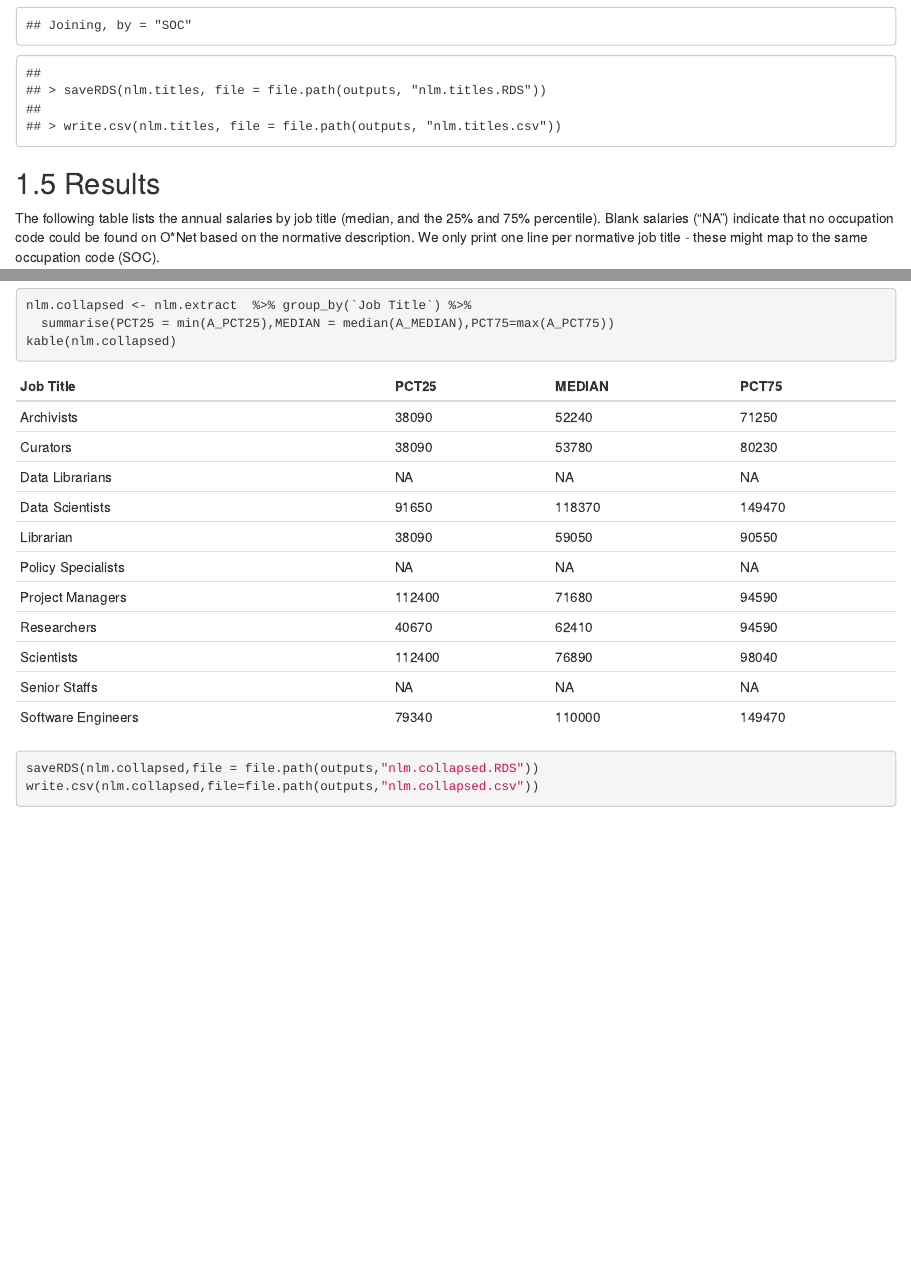
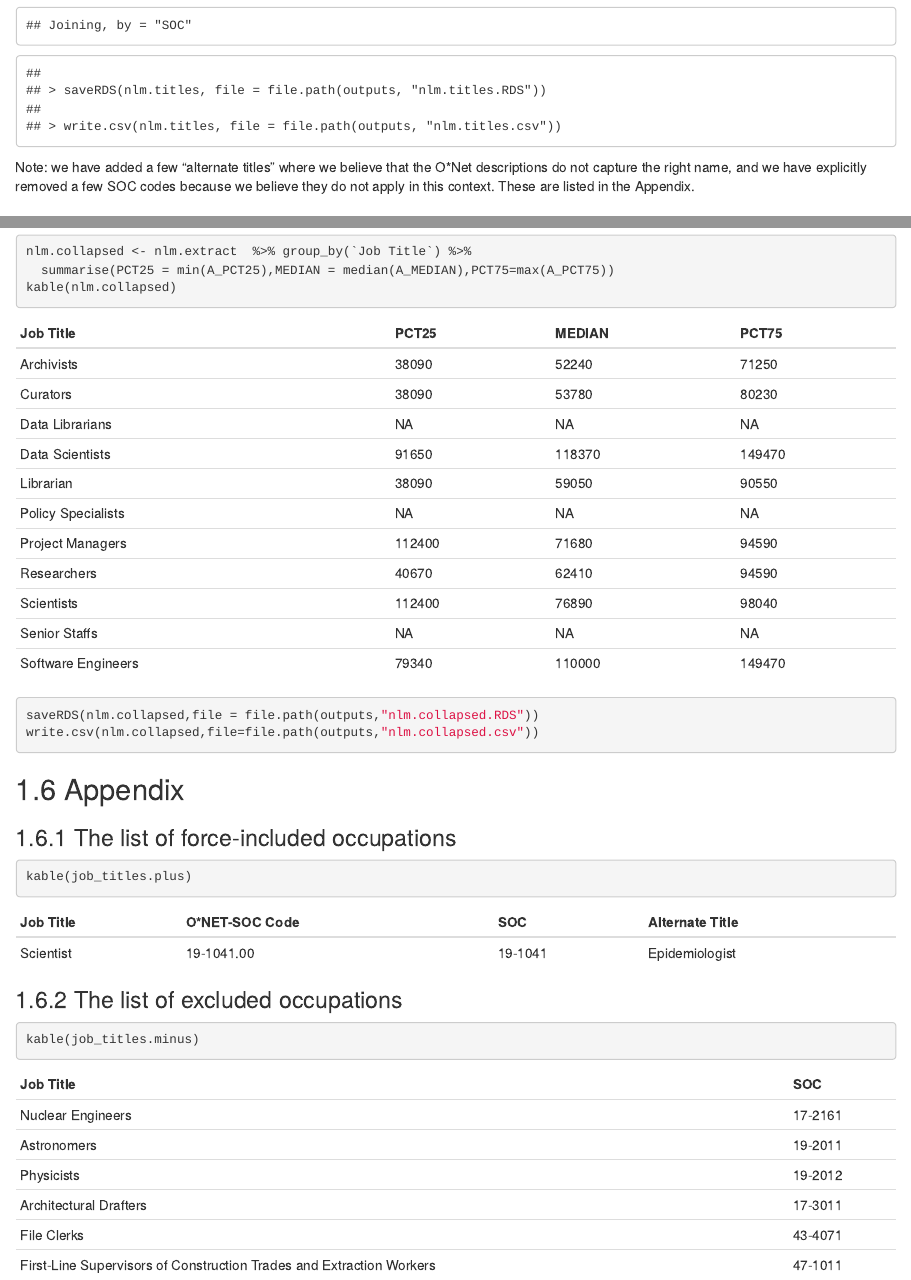
Before and after one commit to labordynamicsinstitute/job-description-and-wages, an R Markdown document (programs/README.Rmd): the page in a window 1100 px wide, from 3410 px down, and a second part further down, joined at a grey line. The pictures show the output file programs/README.html that the author committed with the source, opened offline.

Commit message:
Adding in/excluded occupations.

````diff
--- a/programs/README.Rmd
+++ b/programs/README.Rmd
@@ -53,6 +53,8 @@ We keep all observations in our normative list of NLM-state related occupations.
 source(file.path(programs,"02_subset_onet.R"),echo=TRUE)
 ```
 
+Note: we have added a few "alternate titles" where we believe that the O&ast;Net descriptions do not capture the right name, and we have explicitly removed a few SOC codes because we believe they do not apply in this context. These are listed in the Appendix.
+
 ## Results
 
 The following table lists the annual salaries by job title (median, and the 25% and 75% percentile). Blank salaries ("NA") indicate that no occupation code could be found on O&ast;Net based on the normative description. We only print one line per normative job title - these might map to the same occupation code (SOC).
@@ -74,3 +76,17 @@ kable(nlm.collapsed)
 saveRDS(nlm.collapsed,file = file.path(outputs,"nlm.collapsed.RDS"))
 write.csv(nlm.collapsed,file=file.path(outputs,"nlm.collapsed.csv"))
 ```
+
+## Appendix
+
+### The list of force-included occupations
+
+```{r app_inclusions,echo=TRUE}
+kable(job_titles.plus)
+```
+
+### The list of excluded occupations
+
+```{r app_exclusions,echo=TRUE}
+kable(job_titles.minus)
+```
````
Also changed, not shown: programs/README.html, programs/README.md.
